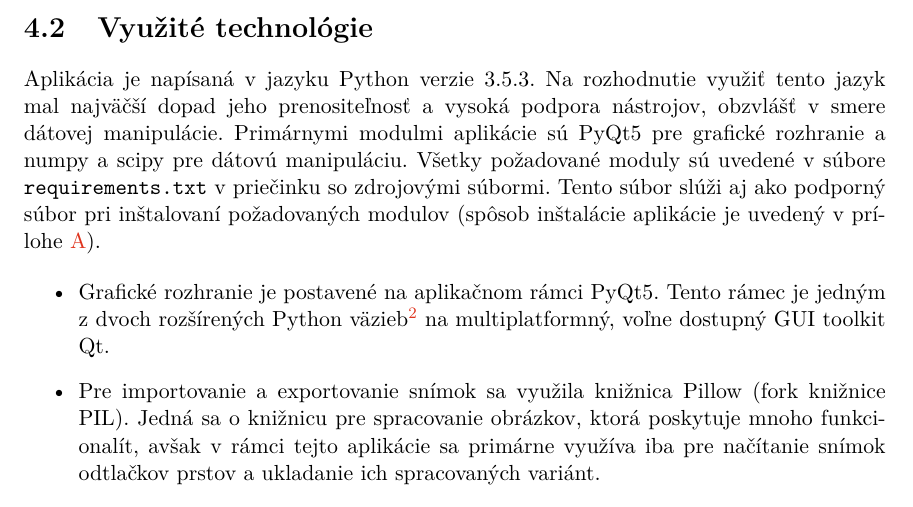
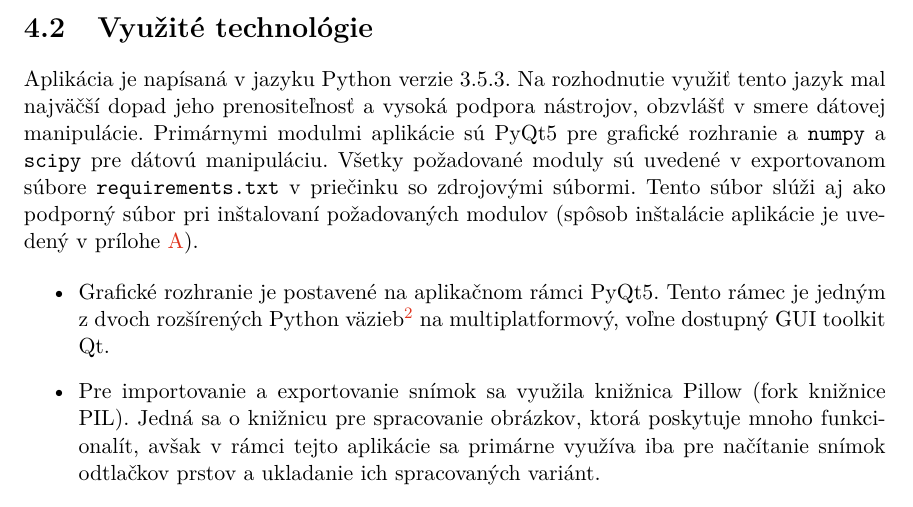
Before and after one commit to pemeth/wsq_editor, a LaTeX thesis (doc/xnemet04.tex, which reads doc/projekt-01-kapitoly-chapters.tex): part of page 36 of 46, cut so that both start at the same text. Compiled offline with pdfLaTeX.

Commit message:
General fixes in section Vyuzite technologie
Grammar and typography errors.

```diff
--- a/doc/projekt-01-kapitoly-chapters.tex
+++ b/doc/projekt-01-kapitoly-chapters.tex
@@ -1120,14 +1120,14 @@
 
   \section{Využité technológie}
   Aplikácia je napísaná v jazyku Python verzie 3.5.3. Na rozhodnutie využiť tento jazyk mal najväčší dopad jeho prenositeľnosť a vysoká podpora nástrojov,
-  obzvlášť v smere dátovej manipulácie. Primárnymi modulmi aplikácie sú PyQt5 pre grafické rozhranie a numpy a scipy pre dátovú manipuláciu. Všetky
-  požadované moduly sú uvedené v súbore \texttt{requirements.txt} v priečinku so zdrojovými súbormi. Tento súbor slúži aj ako podporný súbor pri inštalovaní
-  požadovaných modulov (spôsob inštalácie aplikácie je uvedený v prílohe~{\ref{sec:instalacia}}).
+  obzvlášť v smere dátovej manipulácie. Primárnymi modulmi aplikácie sú PyQt5 pre grafické rozhranie a~{\texttt{numpy}} a \texttt{scipy} pre dátovú manipuláciu.
+  Všetky požadované moduly sú uvedené v exportovanom súbore \texttt{requirements.txt} v priečinku so zdrojovými súbormi. Tento súbor slúži aj ako
+  podporný súbor pri inštalovaní požadovaných modulov (spôsob inštalácie aplikácie je uvedený v prílohe~{\ref{sec:instalacia}}).
 
   \begin{itemize}
     \item Grafické rozhranie je postavené na aplikačnom rámci PyQt5. Tento rámec je jedným z dvoch rozšírených Python väzieb\footnote{Týmito rozšírenými
           väzbami sú PyQt a PySide.}
-          na multiplatformný, voľne dostupný GUI toolkit Qt.
+          na multiplatformový, voľne dostupný GUI toolkit Qt.
     \item Pre importovanie a exportovanie snímok sa využila knižnica Pillow (fork knižnice PIL). Jedná sa o knižnicu pre spracovanie obrázkov,
           ktorá poskytuje mnoho funkcionalít, avšak v rámci tejto aplikácie sa primárne využíva iba pre načítanie snímok odtlačkov prstov a ukladanie
           ich spracovaných variánt.
```
